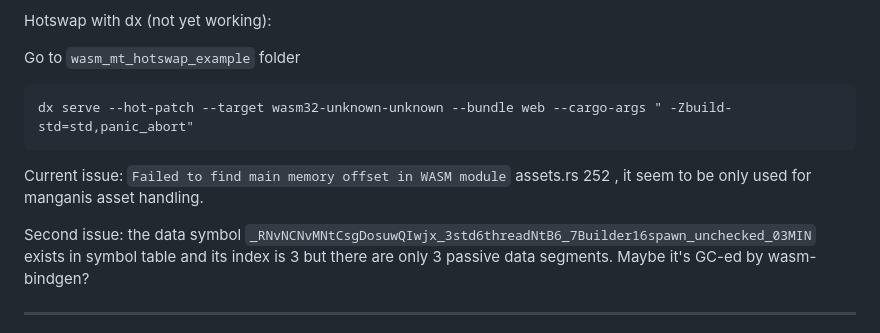
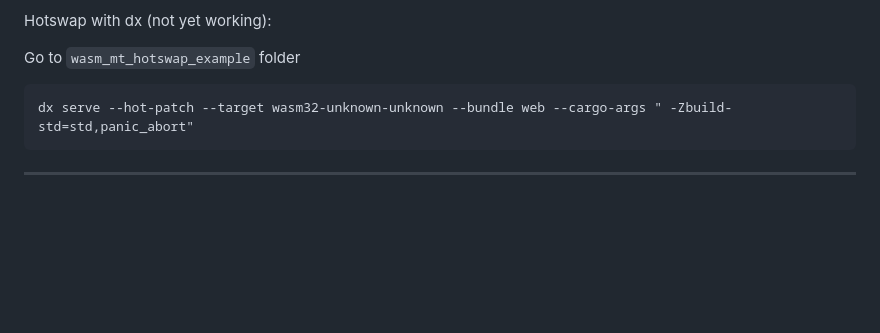
Before and after one commit to qouteall/RustHotswapExample, a Markdown page: README.md, the part around the change. Rendered like a GitHub page; blank space fills up the shorter version.

````diff
--- a/README.md
+++ b/README.md
@@ -77,10 +77,6 @@ Go to `wasm_mt_hotswap_example` folder
 dx serve --hot-patch --target wasm32-unknown-unknown --bundle web --cargo-args " -Zbuild-std=std,panic_abort"
 ```
 
-Current issue: `Failed to find main memory offset in WASM module` assets.rs 252 , it seem to be only used for manganis asset handling.
-
-Second issue: the data symbol `_RNvNCNvMNtCsgDosuwQIwjx_3std6threadNtB6_7Builder16spawn_unchecked_03MIN` exists in symbol table and its index is 3 but there are only 3 passive data segments. Maybe it's GC-ed by wasm-bindgen?
-
 ---
 
 Side note: the "hotswap", "hot reload" and "hotpatch" mostly refer to the same thing. But sometimes "hot reload" refers to reloding code and losing execution state. The "hotswap" here means applying code change while keeping executing state.
````
